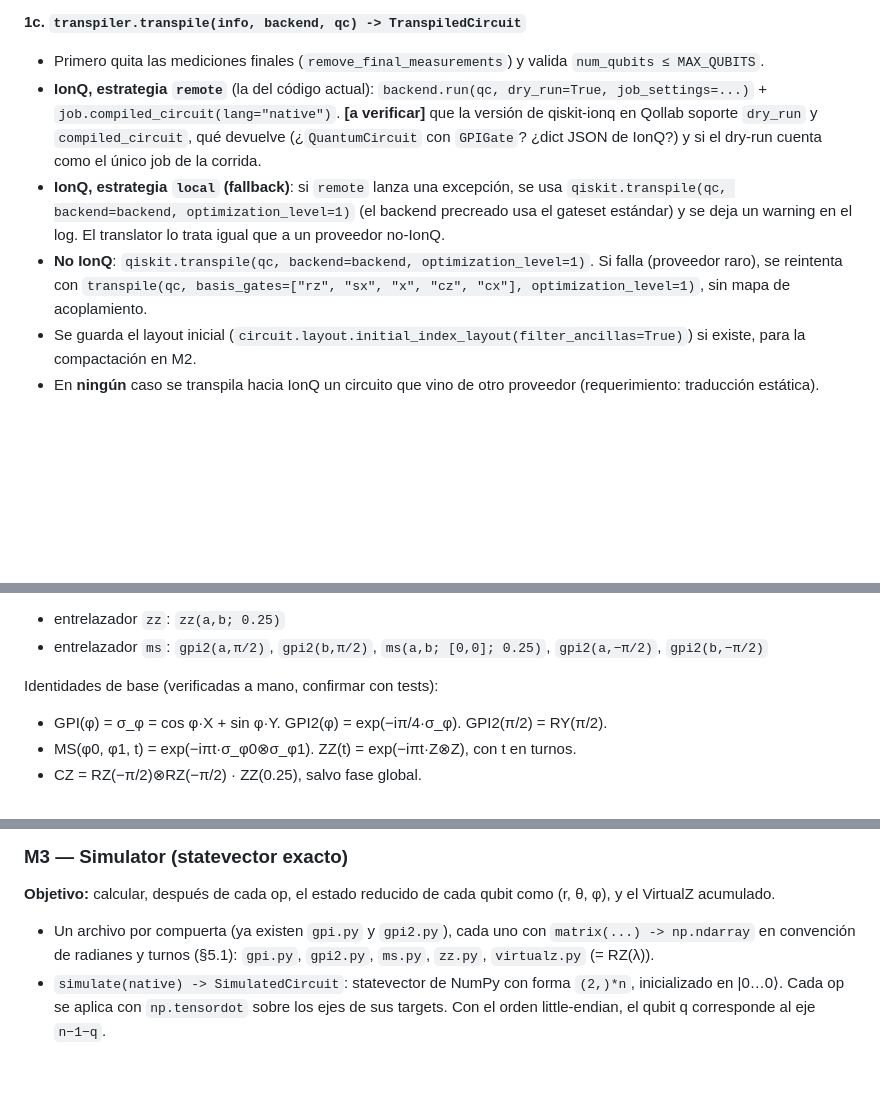
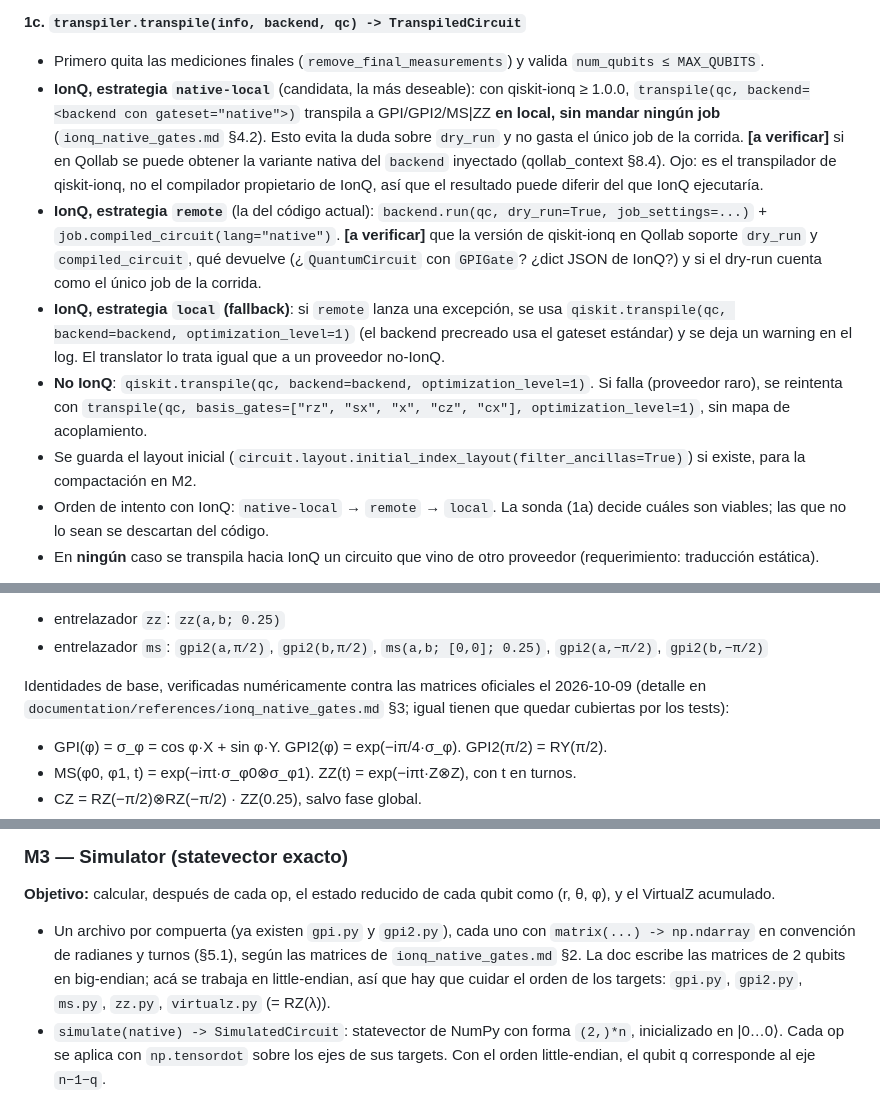
Before and after one commit to iroumec/qviz, a Markdown page: spec.md, 3 parts joined by grey strips. GitHub-like rendering; blank space fills up the shorter version.

```diff
--- a/spec.md
+++ b/spec.md
@@ -319,10 +321,12 @@ Circuitos de prueba compartidos (`tests/circuits.py`): `single_x`, `single_h`, `
 **1c. `transpiler.transpile(info, backend, qc) -> TranspiledCircuit`**
 
 - Primero quita las mediciones finales (`remove_final_measurements`) y valida `num_qubits ≤ MAX_QUBITS`.
+- **IonQ, estrategia `native-local`** (candidata, la más deseable): con qiskit-ionq ≥ 1.0.0, `transpile(qc, backend=<backend con gateset="native">)` transpila a GPI/GPI2/MS|ZZ **en local, sin mandar ningún job** (`ionq_native_gates.md` §4.2). Esto evita la duda sobre `dry_run` y no gasta el único job de la corrida. **[a verificar]** si en Qollab se puede obtener la variante nativa del `backend` inyectado (qollab_context §8.4). Ojo: es el transpilador de qiskit-ionq, no el compilador propietario de IonQ, así que el resultado puede diferir del que IonQ ejecutaría.
 - **IonQ, estrategia `remote`** (la del código actual): `backend.run(qc, dry_run=True, job_settings=...)` + `job.compiled_circuit(lang="native")`. **[a verificar]** que la versión de qiskit-ionq en Qollab soporte `dry_run` y `compiled_circuit`, qué devuelve (¿`QuantumCircuit` con `GPIGate`? ¿dict JSON de IonQ?) y si el dry-run cuenta como el único job de la corrida.
 - **IonQ, estrategia `local` (fallback)**: si `remote` lanza una excepción, se usa `qiskit.transpile(qc, backend=backend, optimization_level=1)` (el backend precreado usa el gateset estándar) y se deja un warning en el log. El translator lo trata igual que a un proveedor no-IonQ.
 - **No IonQ**: `qiskit.transpile(qc, backend=backend, optimization_level=1)`. Si falla (proveedor raro), se reintenta con `transpile(qc, basis_gates=["rz", "sx", "x", "cz", "cx"], optimization_level=1)`, sin mapa de acoplamiento.
 - Se guarda el layout inicial (`circuit.layout.initial_index_layout(filter_ancillas=True)`) si existe, para la compactación en M2.
+- Orden de intento con IonQ: `native-local` → `remote` → `local`. La sonda (1a) decide cuáles son viables; las que no lo sean se descartan del código.
 - En **ningún** caso se transpila hacia IonQ un circuito que vino de otro proveedor (requerimiento: traducción estática).
 
 **Tests (sin red):** `BasicSimulator`; `GenericBackendV2` con bases `["cz", "rz", "sx", "x"]` (tipo IBM Heron) y `["ecr", "rz", "sx", "x"]` (tipo IBM Eagle); un objeto falso sin `target` (proveedor `unknown`); un mock de backend IonQ cuyo `run` devuelve un job falso con un circuito nativo fijo, para probar la estrategia `remote`; y un mock que lanza una excepción, para el fallback. Además, `detect` sobre cada uno.
@@ -361,7 +366,7 @@ Donde `ZZ⁺(a,b)` es el entrelazador máximo según el backend:
 - entrelazador `zz`: `zz(a,b; 0.25)`
 - entrelazador `ms`: `gpi2(a,π/2)`, `gpi2(b,π/2)`, `ms(a,b; [0,0]; 0.25)`, `gpi2(a,−π/2)`, `gpi2(b,−π/2)`
 
-Identidades de base (verificadas a mano, confirmar con tests):
+Identidades de base, verificadas numéricamente contra las matrices oficiales el 2026-10-09 (detalle en `documentation/references/ionq_native_gates.md` §3; igual tienen que quedar cubiertas por los tests):
 - GPI(φ) = σ_φ = cos φ·X + sin φ·Y. GPI2(φ) = exp(−iπ/4·σ_φ). GPI2(π/2) = RY(π/2).
 - MS(φ0, φ1, t) = exp(−iπt·σ_φ0⊗σ_φ1). ZZ(t) = exp(−iπt·Z⊗Z), con t en turnos.
 - CZ = RZ(−π/2)⊗RZ(−π/2) · ZZ(0.25), salvo fase global.
@@ -393,7 +398,7 @@ Identidades de base (verificadas a mano, confirmar con tests):
 
 **Objetivo:** calcular, después de cada op, el estado reducido de cada qubit como (r, θ, φ), y el VirtualZ acumulado.
 
-- Un archivo por compuerta (ya existen `gpi.py` y `gpi2.py`), cada uno con `matrix(...) -> np.ndarray` en convención de radianes y turnos (§5.1): `gpi.py`, `gpi2.py`, `ms.py`, `zz.py`, `virtualz.py` (= RZ(λ)).
+- Un archivo por compuerta (ya existen `gpi.py` y `gpi2.py`), cada uno con `matrix(...) -> np.ndarray` en convención de radianes y turnos (§5.1), según las matrices de `ionq_native_gates.md` §2. La doc escribe las matrices de 2 qubits en big-endian; acá se trabaja en little-endian, así que hay que cuidar el orden de los targets: `gpi.py`, `gpi2.py`, `ms.py`, `zz.py`, `virtualz.py` (= RZ(λ)).
 - `simulate(native) -> SimulatedCircuit`: statevector de NumPy con forma `(2,)*n`, inicializado en |0…0⟩. Cada op se aplica con `np.tensordot` sobre los ejes de sus targets. Con el orden little-endian, el qubit q corresponde al eje `n−1−q`.
 - Después de cada op, para cada qubit: la matriz densidad reducida ρ_q (traza parcial) da x = 2·Re ρ01, y = −2·Im ρ01, z = ρ00 − ρ11, y de ahí se calculan r, θ y φ. El vectorizer convierte de vuelta a cartesianas. Se pasa por ángulos porque así lo pide el diagrama de actividad y porque la UI muestra θ y φ.
 - VirtualZ se aplica como RZ real sobre el estado, así el vector gira en Z (es el "click" del VirtualZ). `virtual_z[q]` acumula λ módulo 2π.
```
Also changed, not shown: other parts of spec.md (+8 -5 lines), AGENTS.md (+1 -0 lines), documentation/references/ionq_native_gates.md (added, +213 -0 lines).
